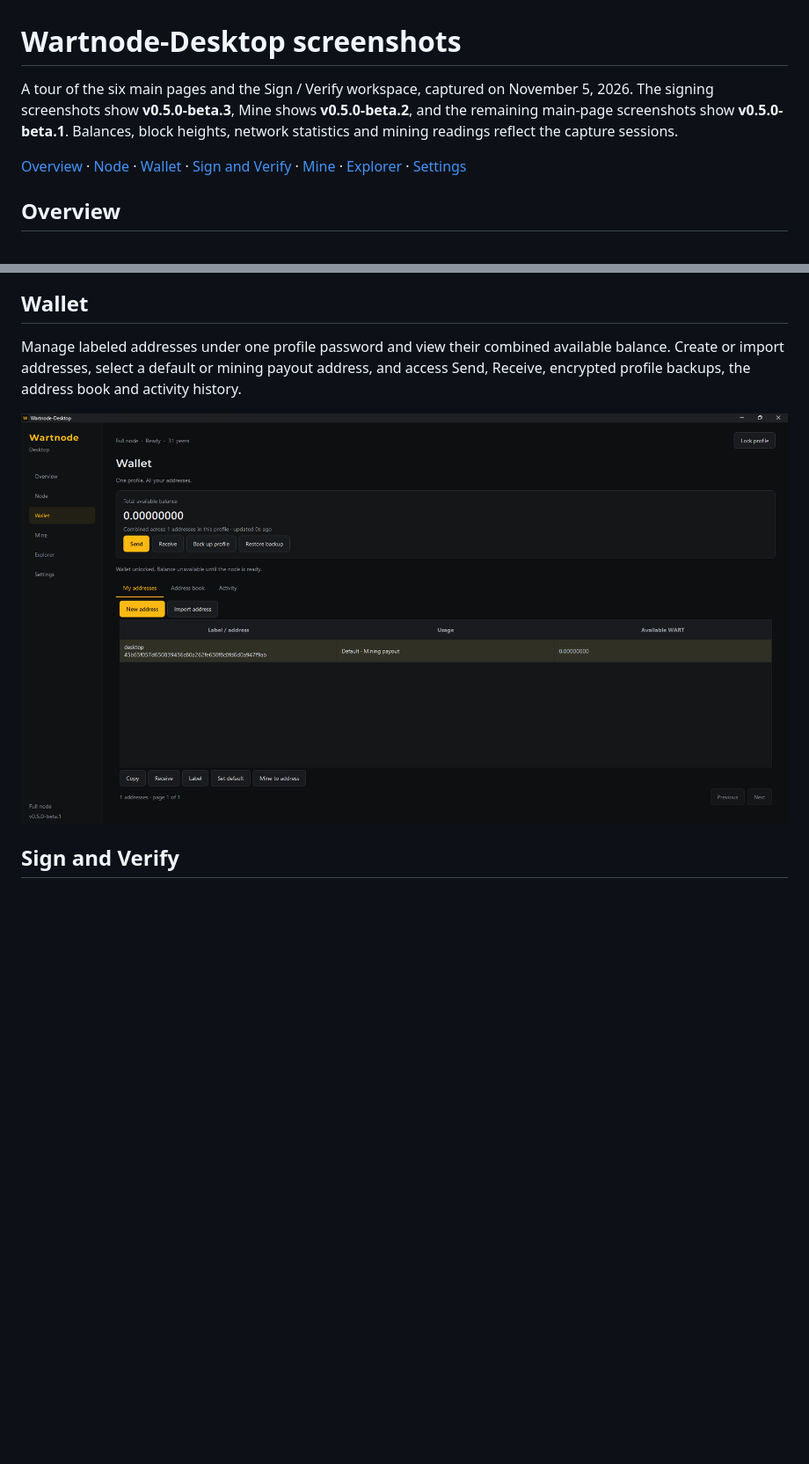
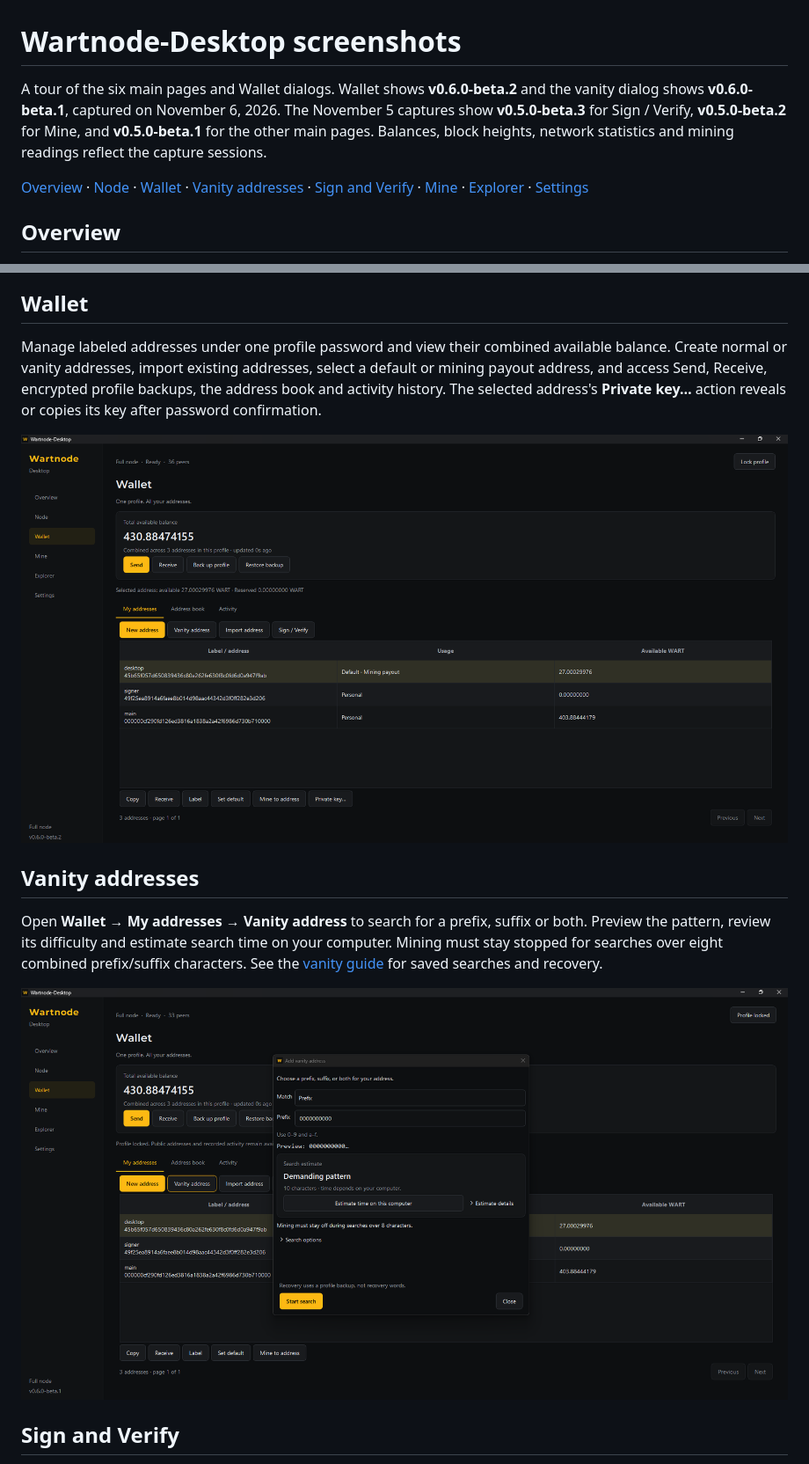
Before and after one commit to Wartnode/wartnode-desktop, a Markdown page: docs/SCREENSHOTS.md, 2 parts joined by grey strips. Shown at 88% size. GitHub-like rendering; pictures changed too: docs/screenshots/vanity-address.png (added), docs/screenshots/wallet.png; blank space fills up the shorter version.

Commit message:
docs: refresh wallet screenshot and add vanity dialog [skip ci]

```diff
--- a/docs/SCREENSHOTS.md
+++ b/docs/SCREENSHOTS.md
@@ -1,12 +1,13 @@
 # Wartnode-Desktop screenshots
 
-A tour of the six main pages and the Sign / Verify workspace, captured on
-November 5, 2026. The signing screenshots show **v0.5.0-beta.3**, Mine shows
-**v0.5.0-beta.2**, and the remaining main-page screenshots show **v0.5.0-beta.1**.
+A tour of the six main pages and Wallet dialogs. Wallet shows
+**v0.6.0-beta.2** and the vanity dialog shows **v0.6.0-beta.1**, captured on
+November 6, 2026. The November 5 captures show **v0.5.0-beta.3** for Sign / Verify,
+**v0.5.0-beta.2** for Mine, and **v0.5.0-beta.1** for the other main pages.
 Balances, block heights, network statistics and mining readings reflect the
 capture sessions.
 
-[Overview](#overview) · [Node](#node) · [Wallet](#wallet) · [Sign and Verify](#sign-and-verify) · [Mine](#mine) · [Explorer](#explorer) · [Settings](#settings)
+[Overview](#overview) · [Node](#node) · [Wallet](#wallet) · [Vanity addresses](#vanity-addresses) · [Sign and Verify](#sign-and-verify) · [Mine](#mine) · [Explorer](#explorer) · [Settings](#settings)
 
 ## Overview
 
@@ -29,11 +30,22 @@ node log available in a separate window.
 ## Wallet
 
 Manage labeled addresses under one profile password and view their combined
-available balance. Create or import addresses, select a default or mining payout
-address, and access Send, Receive, encrypted profile backups, the address book
-and activity history.
+available balance. Create normal or vanity addresses, import existing addresses,
+select a default or mining payout address, and access Send, Receive, encrypted
+profile backups, the address book and activity history. The selected address's
+**Private key…** action reveals or copies its key after password confirmation.
 
-![Wallet page showing the combined balance, labeled address list, address book and activity tabs, backup controls and address actions](screenshots/wallet.png)
+![Wallet in beta.2 showing the combined balance, labeled address list, backup controls, Vanity address button and Private key action](screenshots/wallet.png)
+
+## Vanity addresses
+
+Open **Wallet → My addresses → Vanity address** to search for a prefix, suffix
+or both. Preview the pattern, review its difficulty and estimate search time on
+your computer. Mining must stay stopped for searches over eight combined
+prefix/suffix characters. See the [vanity guide](MVP_GUIDE.md#vanity-addresses)
+for saved searches and recovery.
+
+![Vanity address dialog showing a ten-character prefix, address preview, demanding-pattern estimate, local timing control and mining-stop requirement](screenshots/vanity-address.png)
 
 ## Sign and Verify
 
```
